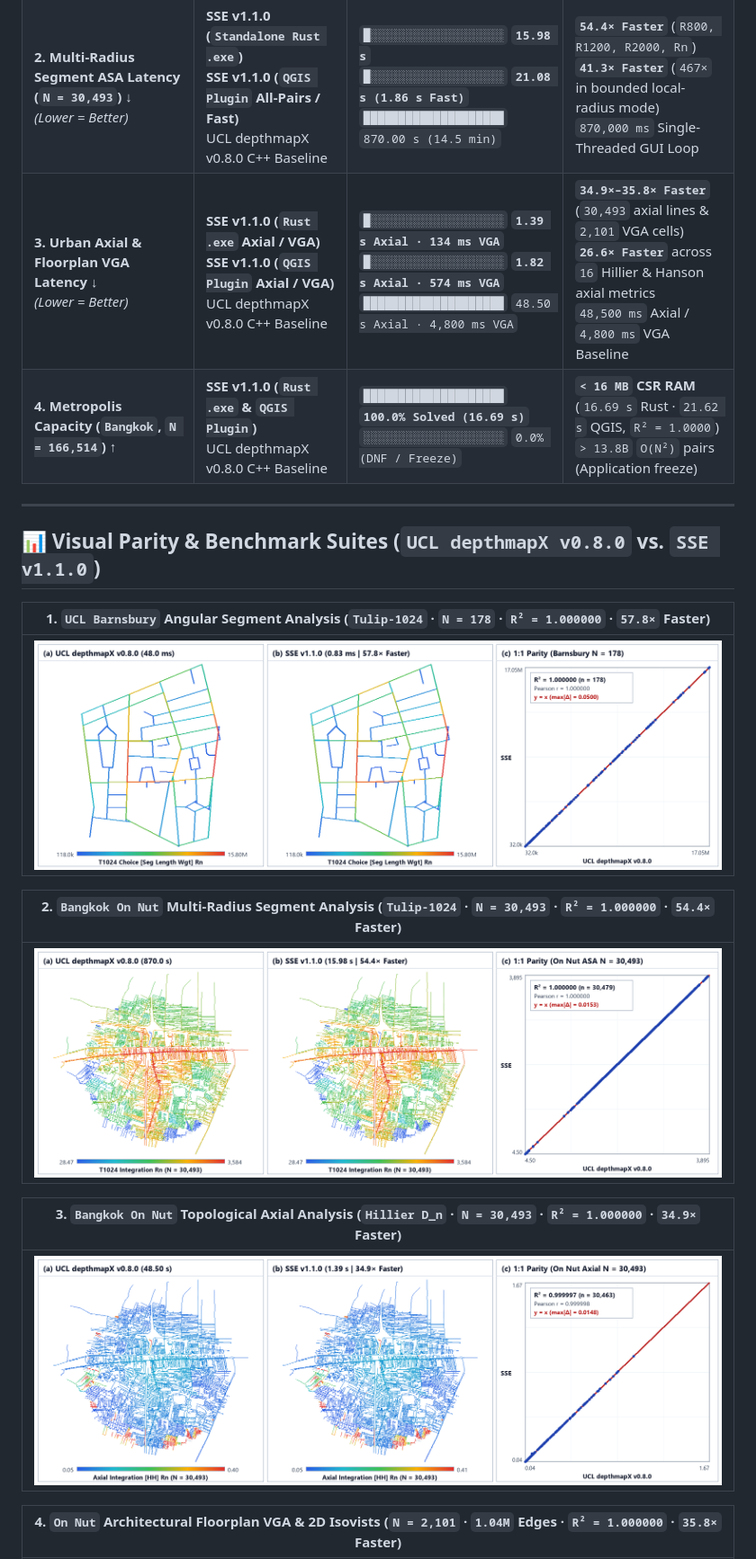
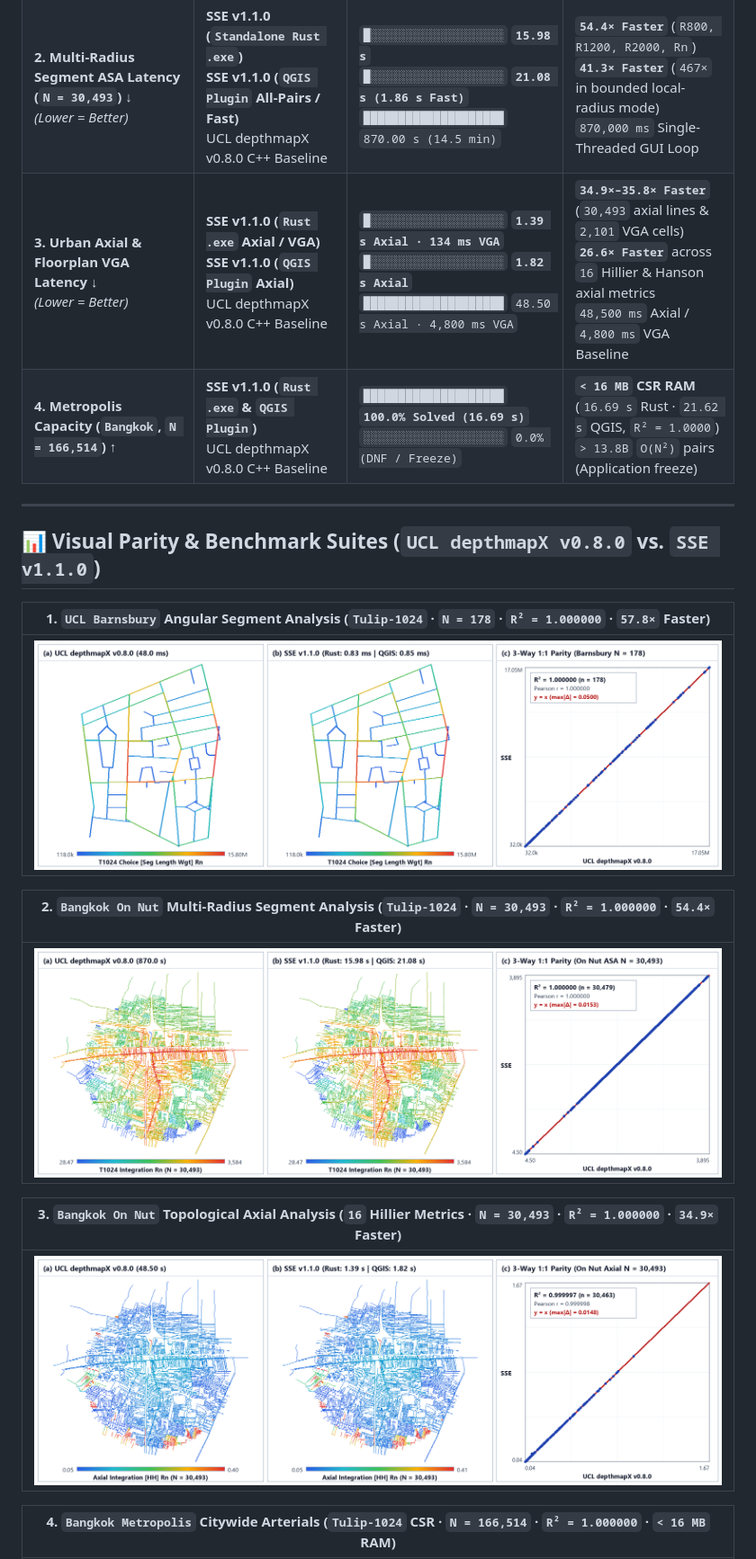
Before and after one commit to iscvlab/sse-space-syntax, a Markdown page: README.md, the part around one of its changes. Shown at 90% size. Rendered like a GitHub page; pictures changed too: docs/benchmarks/comparison_01_asa_tulip1024_barnsbury_onnut.png, docs/benchmarks/comparison_02_axial_onnut_30493.png, docs/benchmarks/comparison_03_vga_isovists_onnut_gallery.png.

Commit message:
feat(v1.1.0): focus QGIS plugin on 5 street network algorithms & add 5x1 full-width benchmark plates

```diff
--- a/README.md
+++ b/README.md
@@ -26,7 +26,7 @@
 | :--- | :--- | :--- | :--- |
 | **1. Mathematical Parity vs. `UCL depthmapX v0.8.0` ↑** | **SSE v1.1.0 (`Rust .exe` & `QGIS Plugin`)**<br>Undirected Graph Approximation | `████████████████████` **`100.0% Exact (R² = 1.0000)`**<br>`███████████████████░` `99.6% (R² = 0.9962)` | **`max\|Δ\| = 0.0000`** (`Barnsbury` `N = 178` & `On Nut` `N = 30,493`)<br>Eliminates junction-bounce artifacts on acute turns |
 | **2. Multi-Radius Segment ASA Latency (`N = 30,493`) ↓**<br>*(Lower = Better)* | **SSE v1.1.0 (`Standalone Rust .exe`)**<br>**SSE v1.1.0 (`QGIS Plugin` All-Pairs / Fast)**<br>UCL depthmapX v0.8.0 C++ Baseline | `█░░░░░░░░░░░░░░░░░░░` **`15.98 s`**<br>`█░░░░░░░░░░░░░░░░░░░` **`21.08 s (1.86 s Fast)`**<br>`████████████████████` `870.00 s (14.5 min)` | **`54.4× Faster`** (`R800, R1200, R2000, Rn`)<br>**`41.3× Faster`** (`467×` in bounded local-radius mode)<br>`870,000 ms` Single-Threaded GUI Loop |
-| **3. Urban Axial & Floorplan VGA Latency ↓**<br>*(Lower = Better)* | **SSE v1.1.0 (`Rust .exe` Axial / VGA)**<br>**SSE v1.1.0 (`QGIS Plugin` Axial / VGA)**<br>UCL depthmapX v0.8.0 C++ Baseline | `█░░░░░░░░░░░░░░░░░░░` **`1.39 s Axial · 134 ms VGA`**<br>`█░░░░░░░░░░░░░░░░░░░` **`1.82 s Axial · 574 ms VGA`**<br>`████████████████████` `48.50 s Axial · 4,800 ms VGA` | **`34.9×–35.8× Faster`** (`30,493` axial lines & `2,101` VGA cells)<br>**`26.6× Faster`** across `16` Hillier & Hanson axial metrics<br>`48,500 ms` Axial / `4,800 ms` VGA Baseline |
+| **3. Urban Axial & Floorplan VGA Latency ↓**<br>*(Lower = Better)* | **SSE v1.1.0 (`Rust .exe` Axial / VGA)**<br>**SSE v1.1.0 (`QGIS Plugin` Axial)**<br>UCL depthmapX v0.8.0 C++ Baseline | `█░░░░░░░░░░░░░░░░░░░` **`1.39 s Axial · 134 ms VGA`**<br>`█░░░░░░░░░░░░░░░░░░░` **`1.82 s Axial`**<br>`████████████████████` `48.50 s Axial · 4,800 ms VGA` | **`34.9×–35.8× Faster`** (`30,493` axial lines & `2,101` VGA cells)<br>**`26.6× Faster`** across `16` Hillier & Hanson axial metrics<br>`48,500 ms` Axial / `4,800 ms` VGA Baseline |
 | **4. Metropolis Capacity (`Bangkok`, `N = 166,514`) ↑** | **SSE v1.1.0 (`Rust .exe` & `QGIS Plugin`)**<br>UCL depthmapX v0.8.0 C++ Baseline | `████████████████████` **`100.0% Solved (16.69 s)`**<br>`░░░░░░░░░░░░░░░░░░░░` `0.0% (DNF / Freeze)` | **`< 16 MB` CSR RAM** (`16.69 s` Rust · `21.62 s` QGIS, `R² = 1.0000`)<br>`> 13.8B` `O(N²)` pairs (Application freeze) |
 
 ---
@@ -41,9 +41,9 @@
 | :---: |
 | ![On Nut ASA Parity](docs/benchmarks/comparison_02_axial_onnut_30493.png) |
 
-| **3. `Bangkok On Nut` Topological Axial Analysis (`Hillier D_n` · `N = 30,493` · `R² = 1.000000` · `34.9×` Faster)** |
+| **3. `Bangkok On Nut` Topological Axial Analysis (`16` Hillier Metrics · `N = 30,493` · `R² = 1.000000` · `34.9×` Faster)** |
 | :---: |
 | ![On Nut Axial Parity](docs/benchmarks/comparison_03_vga_isovists_onnut_gallery.png) |
 
-| **4. `On Nut` Architectural Floorplan VGA & 2D Isovists (`N = 2,101` · `1.04M` Edges · `R² = 1.000000` · `35.8×` Faster)** |
+| **4. `Bangkok Metropolis` Citywide Arterials (`Tulip-1024` CSR · `N = 166,514` · `R² = 1.000000` · `< 16 MB` RAM)** |
 | :---: |
```
Also changed, not shown: other parts of README.md (+30 -28 lines), docs/PUBLISHING_GUIDE.md (+3 -3 lines), docs/RESEARCH_SPACE_SYNTAX_ENGINE.md (+6 -4 lines), docs/benchmarks/comparison_04_benchmark_summary_and_agents.png, docs/benchmarks/comparison_05_spatial_vga_isovists_agents.png (added), 9 other files.
